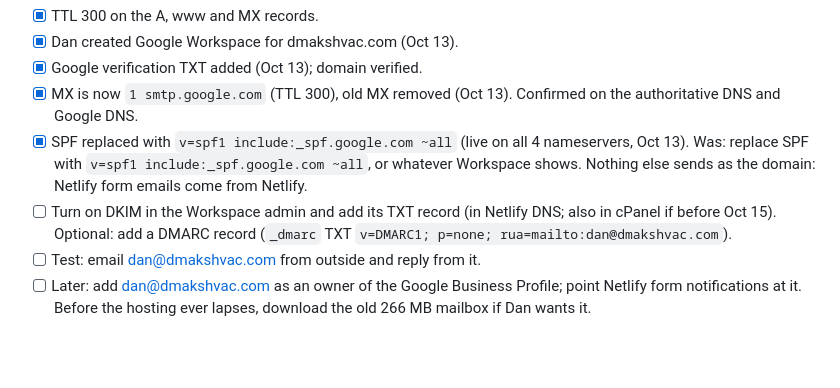
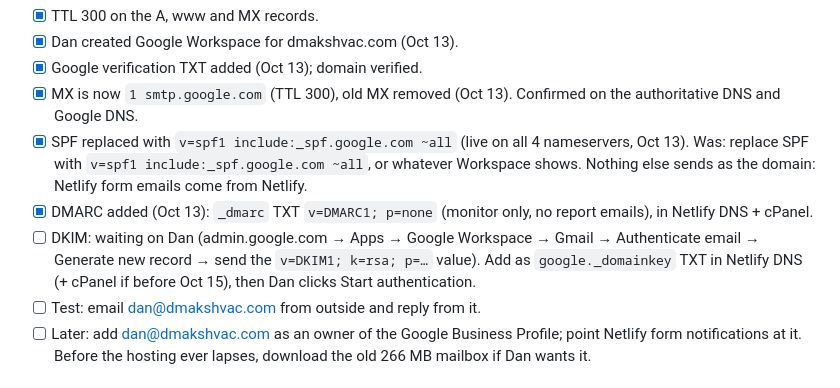
Before and after one commit to LordMangiore/Dmak, a Markdown page: LAUNCH-CHECKLIST.md, the part around the change. Drawn GitHub-style; blank space fills up the shorter version.

Commit message:
Checklist: DMARC added; DKIM waiting on Dan
Co-Authored-By: Claude Opus 5.5 <noreply@anthropic.com>

```diff
--- a/LAUNCH-CHECKLIST.md
+++ b/LAUNCH-CHECKLIST.md
@@ -12,7 +12,8 @@ The old host's dan@dmakshvac.com forwarded to dmakshvac@gmail.com and kept a 266
 - [x] Google verification TXT added (Oct 13); domain verified.
 - [x] MX is now `1 smtp.google.com` (TTL 300), old MX removed (Oct 13). Confirmed on the authoritative DNS and Google DNS.
 - [x] SPF replaced with `v=spf1 include:_spf.google.com ~all` (live on all 4 nameservers, Oct 13). Was: replace SPF with `v=spf1 include:_spf.google.com ~all`, or whatever Workspace shows. Nothing else sends as the domain: Netlify form emails come from Netlify.
-- [ ] Turn on DKIM in the Workspace admin and add its TXT record (in Netlify DNS; also in cPanel if before Oct 15). Optional: add a DMARC record (`_dmarc` TXT `v=DMARC1; p=none; rua=mailto:dan@dmakshvac.com`).
+- [x] DMARC added (Oct 13): `_dmarc` TXT `v=DMARC1; p=none` (monitor only, no report emails), in Netlify DNS + cPanel.
+- [ ] DKIM: waiting on Dan (admin.google.com → Apps → Google Workspace → Gmail → Authenticate email → Generate new record → send the `v=DKIM1; k=rsa; p=…` value). Add as `google._domainkey` TXT in Netlify DNS (+ cPanel if before Oct 15), then Dan clicks Start authentication.
 - [ ] Test: email dan@dmakshvac.com from outside and reply from it.
 - [ ] Later: add dan@dmakshvac.com as an owner of the Google Business Profile; point Netlify form notifications at it. Before the hosting ever lapses, download the old 266 MB mailbox if Dan wants it.
 
```
